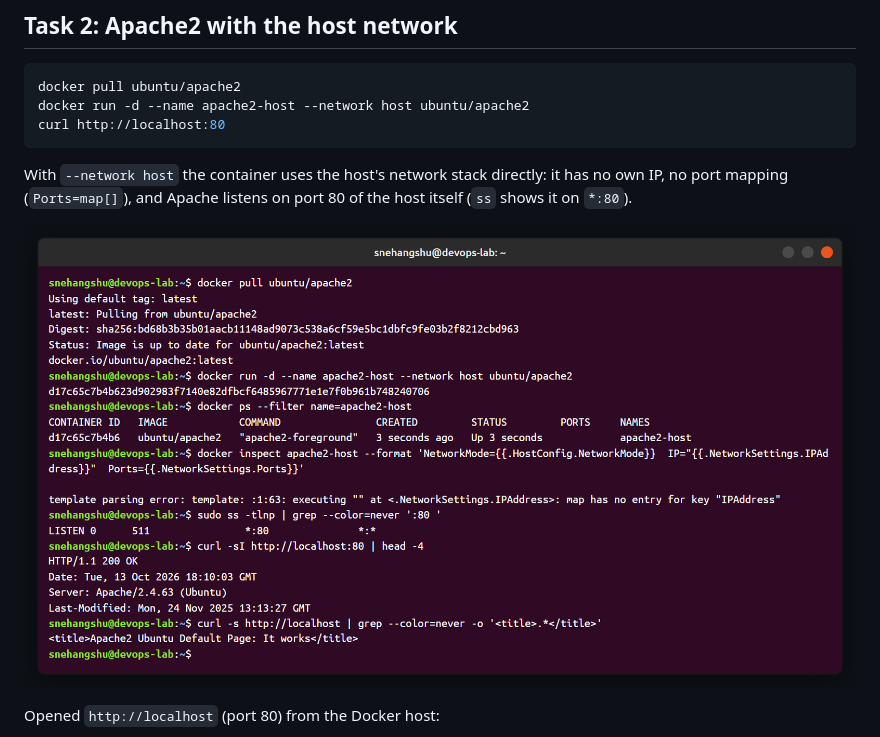
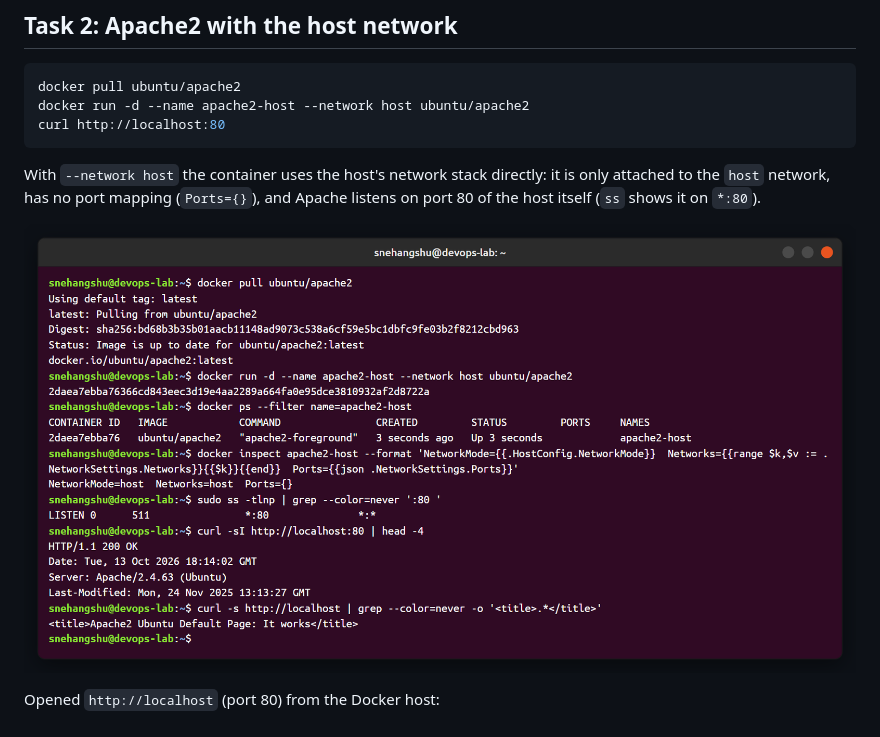
Before and after one commit to alienxviking/devops-homework, a Markdown page: session-08-docker-networking/README.md, the part around the change. Drawn GitHub-style; pictures changed too: session-08-docker-networking/screenshots/05-apache2-host-network.png.

Commit message:
fix apache host network screenshot

````diff
--- a/session-08-docker-networking/README.md
+++ b/session-08-docker-networking/README.md
@@ -61,7 +61,7 @@ docker run -d --name apache2-host --network host ubuntu/apache2
 curl http://localhost:80
 ```
 
-With `--network host` the container uses the host's network stack directly: it has no own IP, no port mapping (`Ports=map[]`), and Apache listens on port 80 of the host itself (`ss` shows it on `*:80`).
+With `--network host` the container uses the host's network stack directly: it is only attached to the `host` network, has no port mapping (`Ports={}`), and Apache listens on port 80 of the host itself (`ss` shows it on `*:80`).
 
 ![apache2 host network](screenshots/05-apache2-host-network.png)
 
````
